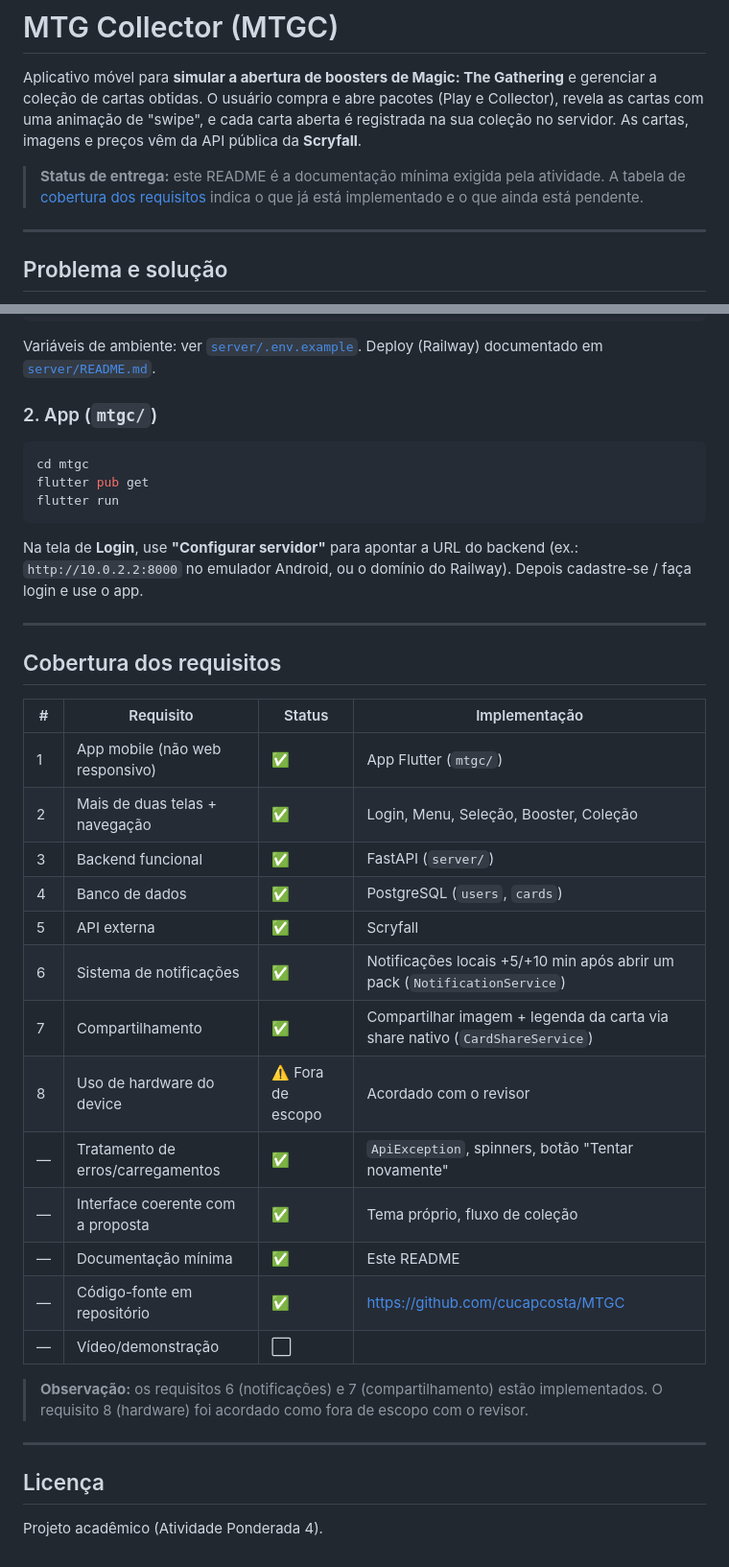
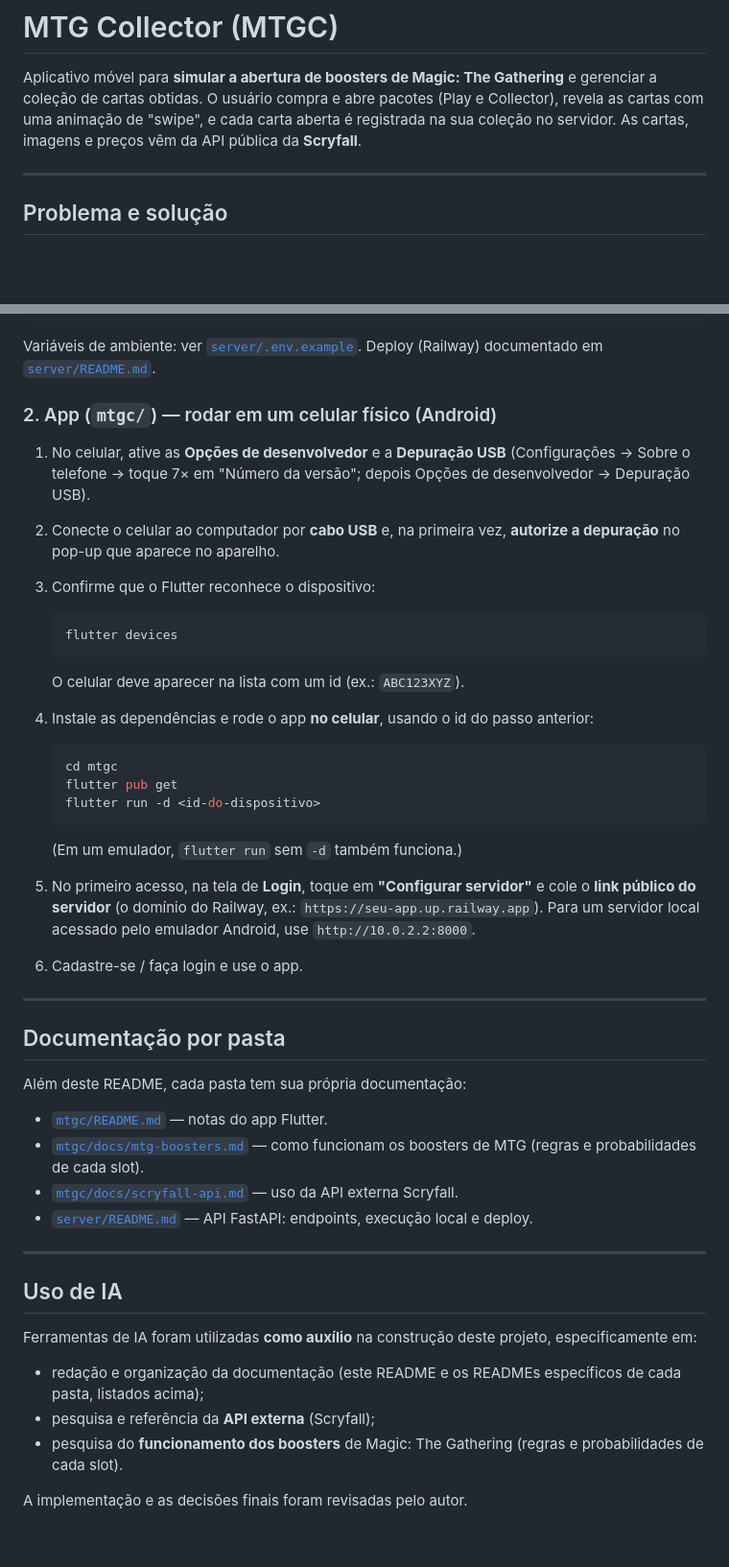
Before and after one commit to cucapcosta/MTGC, a Markdown page: README.md, 2 parts joined by grey strips. Shown at 96% size. Rendered like a GitHub page; blank space fills up the shorter version.

Commit message:
docs: Adiciona passos de instalação no celular e disclaimer de IA

````diff
--- a/README.md
+++ b/README.md
@@ -5,10 +5,6 @@ gerenciar a coleção de cartas obtidas. O usuário compra e abre pacotes (Play
 Collector), revela as cartas com uma animação de "swipe", e cada carta aberta é
 registrada na sua coleção no servidor. As cartas, imagens e preços vêm da API
 pública da **Scryfall**.
-
-> **Status de entrega:** este README é a documentação mínima exigida pela
-> atividade. A tabela de [cobertura dos requisitos](#cobertura-dos-requisitos)
-> indica o que já está implementado e o que ainda está pendente.
 
 ---
 
@@ -113,44 +107,61 @@ uvicorn main:app --reload                # sobe em http://localhost:8000
 Variáveis de ambiente: ver [`server/.env.example`](server/.env.example).
 Deploy (Railway) documentado em [`server/README.md`](server/README.md).
 
-### 2. App (`mtgc/`)
+### 2. App (`mtgc/`) — rodar em um celular físico (Android)
 
-```bash
-cd mtgc
-flutter pub get
-flutter run
-```
+1. No celular, ative as **Opções de desenvolvedor** e a **Depuração USB**
+   (Configurações → Sobre o telefone → toque 7× em "Número da versão"; depois
+   Opções de desenvolvedor → Depuração USB).
+2. Conecte o celular ao computador por **cabo USB** e, na primeira vez,
+   **autorize a depuração** no pop-up que aparece no aparelho.
+3. Confirme que o Flutter reconhece o dispositivo:
 
-Na tela de **Login**, use **"Configurar servidor"** para apontar a URL do backend
-(ex.: `http://10.0.2.2:8000` no emulador Android, ou o domínio do Railway).
-Depois cadastre-se / faça login e use o app.
+   ```bash
+   flutter devices
+   ```
+
+   O celular deve aparecer na lista com um id (ex.: `ABC123XYZ`).
+4. Instale as dependências e rode o app **no celular**, usando o id do passo
+   anterior:
+
+   ```bash
+   cd mtgc
+   flutter pub get
+   flutter run -d <id-do-dispositivo>
+   ```
+
+   (Em um emulador, `flutter run` sem `-d` também funciona.)
+5. No primeiro acesso, na tela de **Login**, toque em **"Configurar servidor"** e
+   cole o **link público do servidor** (o domínio do Railway, ex.:
+   `https://seu-app.up.railway.app`). Para um servidor local acessado pelo
+   emulador Android, use `http://10.0.2.2:8000`.
+6. Cadastre-se / faça login e use o app.
 
 ---
 
-## Cobertura dos requisitos
+## Documentação por pasta
 
-| # | Requisito | Status | Implementação |
-|---|---|---|---|
-| 1 | App mobile (não web responsivo) | ✅ | App Flutter (`mtgc/`) |
-| 2 | Mais de duas telas + navegação | ✅ | Login, Menu, Seleção, Booster, Coleção |
-| 3 | Backend funcional | ✅ | FastAPI (`server/`) |
-| 4 | Banco de dados | ✅ | PostgreSQL (`users`, `cards`) |
-| 5 | API externa | ✅ | Scryfall |
-| 6 | Sistema de notificações | ✅ | Notificações locais +5/+10 min após abrir um pack (`NotificationService`) |
-| 7 | Compartilhamento | ✅ | Compartilhar imagem + legenda da carta via share nativo (`CardShareService`) |
-| 8 | Uso de hardware do device | ⚠️ Fora de escopo | Acordado com o revisor |
-| — | Tratamento de erros/carregamentos | ✅ | `ApiException`, spinners, botão "Tentar novamente" |
-| — | Interface coerente com a proposta | ✅ | Tema próprio, fluxo de coleção |
-| — | Documentação mínima | ✅ | Este README |
-| — | Código-fonte em repositório | ✅ | <https://github.com/cucapcosta/MTGC> |
-| — | Vídeo/demonstração | ⬜ | <!-- TODO: adicionar link --> |
+Além deste README, cada pasta tem sua própria documentação:
 
-> **Observação:** os requisitos 6 (notificações) e 7 (compartilhamento) estão
-> implementados. O requisito 8 (hardware) foi acordado como fora de escopo com o
-> revisor.
+- [`mtgc/README.md`](mtgc/README.md) — notas do app Flutter.
+- [`mtgc/docs/mtg-boosters.md`](mtgc/docs/mtg-boosters.md) — como funcionam os
+  boosters de MTG (regras e probabilidades de cada slot).
+- [`mtgc/docs/scryfall-api.md`](mtgc/docs/scryfall-api.md) — uso da API externa
+  Scryfall.
+- [`server/README.md`](server/README.md) — API FastAPI: endpoints, execução
+  local e deploy.
 
 ---
 
-## Licença
+## Uso de IA
 
-Projeto acadêmico (Atividade Ponderada 4).
+Ferramentas de IA foram utilizadas **como auxílio** na construção deste projeto,
+especificamente em:
+
+- redação e organização da documentação (este README e os READMEs específicos de
+  cada pasta, listados acima);
+- pesquisa e referência da **API externa** (Scryfall);
+- pesquisa do **funcionamento dos boosters** de Magic: The Gathering (regras e
+  probabilidades de cada slot).
+
+A implementação e as decisões finais foram revisadas pelo autor.
````
Also changed, not shown: other parts of README.md (+2 -4 lines).
